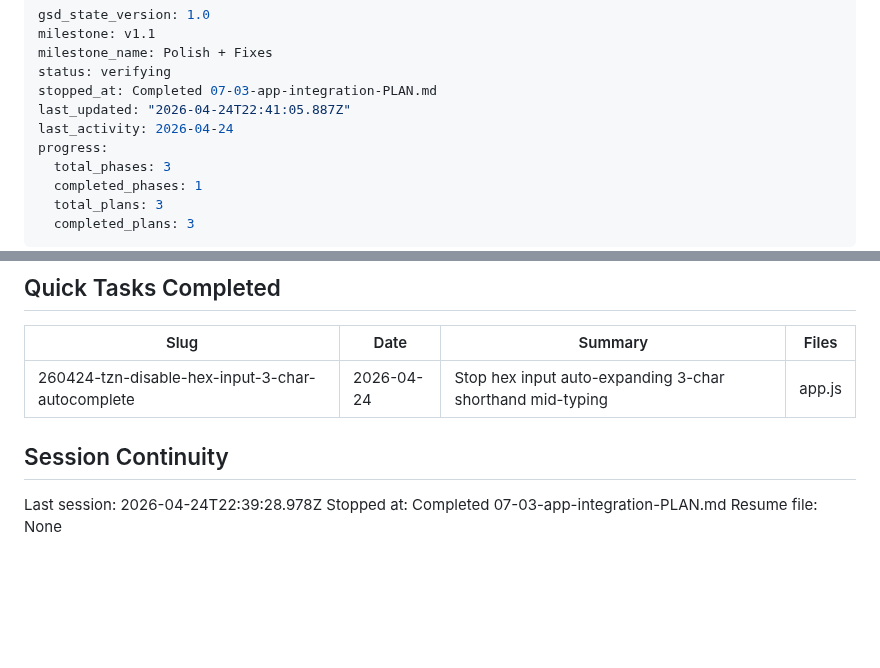
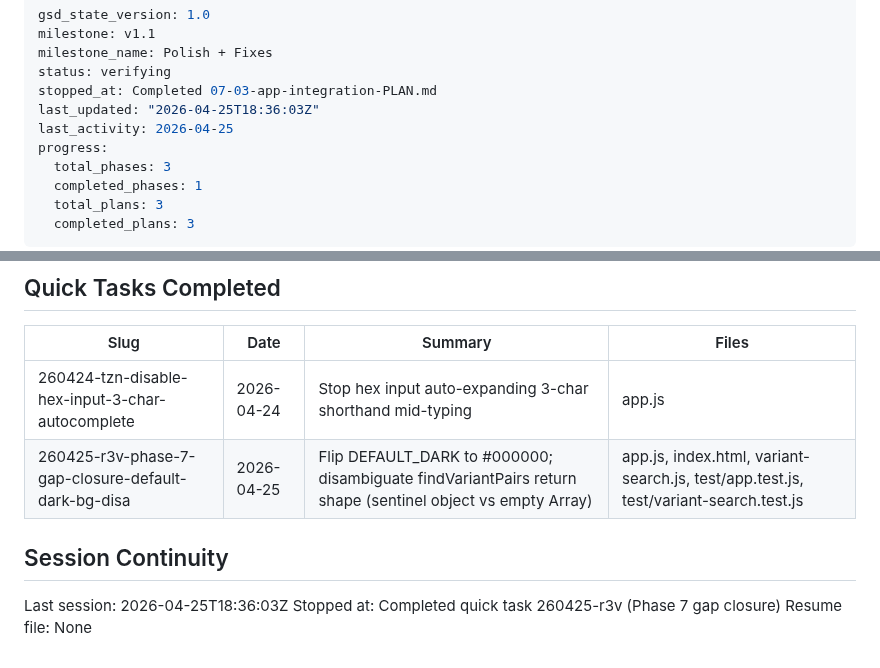
Before and after one commit to jevawin/wcag-colour-finder, a Markdown page: .planning/STATE.md, 2 parts joined by grey strips. Rendered like a GitHub page; blank space fills up the shorter version.

Commit message:
docs(260425-r3v-01): complete Phase 7 gap-closure quick task
SUMMARY records both gaps closed (DEFAULT_DARK regression, ambiguous
findVariantPairs return shape), test delta (110 → 112), and the subtle
behaviour change in autoFindAndApply's first-load announcement.

Co-Authored-By: Claude Opus 4.7 <noreply@anthropic.com>

```diff
--- a/.planning/STATE.md
+++ b/.planning/STATE.md
@@ -4,8 +4,8 @@ milestone: v1.1
 milestone_name: Polish + Fixes
 status: verifying
 stopped_at: Completed 07-03-app-integration-PLAN.md
-last_updated: "2026-04-24T22:41:05.887Z"
-last_activity: 2026-04-24
+last_updated: "2026-04-25T18:36:03Z"
+last_activity: 2026-04-25
 progress:
   total_phases: 3
   completed_phases: 1
@@ -138,9 +138,10 @@ None yet.
 | Slug | Date | Summary | Files |
 |------|------|---------|-------|
 | 260424-tzn-disable-hex-input-3-char-autocomplete | 2026-04-24 | Stop hex input auto-expanding 3-char shorthand mid-typing | app.js |
+| 260425-r3v-phase-7-gap-closure-default-dark-bg-disa | 2026-04-25 | Flip DEFAULT_DARK to #000000; disambiguate findVariantPairs return shape (sentinel object vs empty Array) | app.js, index.html, variant-search.js, test/app.test.js, test/variant-search.test.js |
 
 ## Session Continuity
 
-Last session: 2026-04-24T22:39:28.978Z
-Stopped at: Completed 07-03-app-integration-PLAN.md
+Last session: 2026-04-25T18:36:03Z
+Stopped at: Completed quick task 260425-r3v (Phase 7 gap closure)
 Resume file: None
```
Also changed, not shown: 1 other file.
